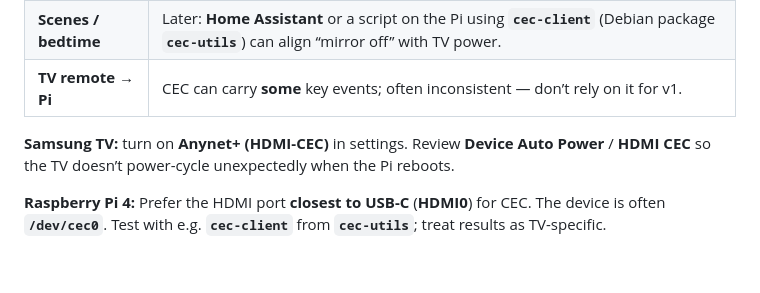
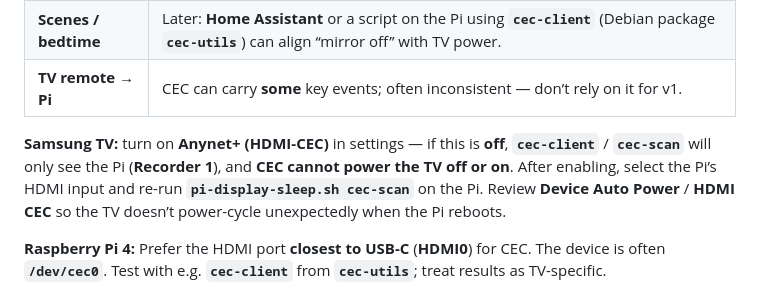
Before and after one commit to mattschoenholz/magic-mirror, a Markdown page: docs/PI_BRINGUP.md, the part around the change. Drawn GitHub-style; blank space fills up the shorter version.

```diff
--- a/docs/PI_BRINGUP.md
+++ b/docs/PI_BRINGUP.md
@@ -253,7 +253,7 @@ Expect **200** or **302** (redirect to login) — not timeout. If **`homeassista
 | **Scenes / bedtime** | Later: **Home Assistant** or a script on the Pi using **`cec-client`** (Debian package **`cec-utils`**) can align “mirror off” with TV power. |
 | **TV remote → Pi** | CEC can carry **some** key events; often inconsistent — don’t rely on it for v1. |
 
-**Samsung TV:** turn on **Anynet+ (HDMI-CEC)** in settings. Review **Device Auto Power** / **HDMI CEC** so the TV doesn’t power-cycle unexpectedly when the Pi reboots.
+**Samsung TV:** turn on **Anynet+ (HDMI-CEC)** in settings — if this is **off**, **`cec-client`** / **`cec-scan`** will only see the Pi (**Recorder 1**), and **CEC cannot power the TV off or on**. After enabling, select the Pi’s HDMI input and re-run **`pi-display-sleep.sh cec-scan`** on the Pi. Review **Device Auto Power** / **HDMI CEC** so the TV doesn’t power-cycle unexpectedly when the Pi reboots.
 
 **Raspberry Pi 4:** Prefer the HDMI port **closest to USB-C** (**HDMI0**) for CEC. The device is often **`/dev/cec0`**. Test with e.g. **`cec-client`** from **`cec-utils`**; treat results as TV-specific.
 
```
Also changed, not shown: docs/MIRROR_RUNTIME.md (+8 -0 lines).
